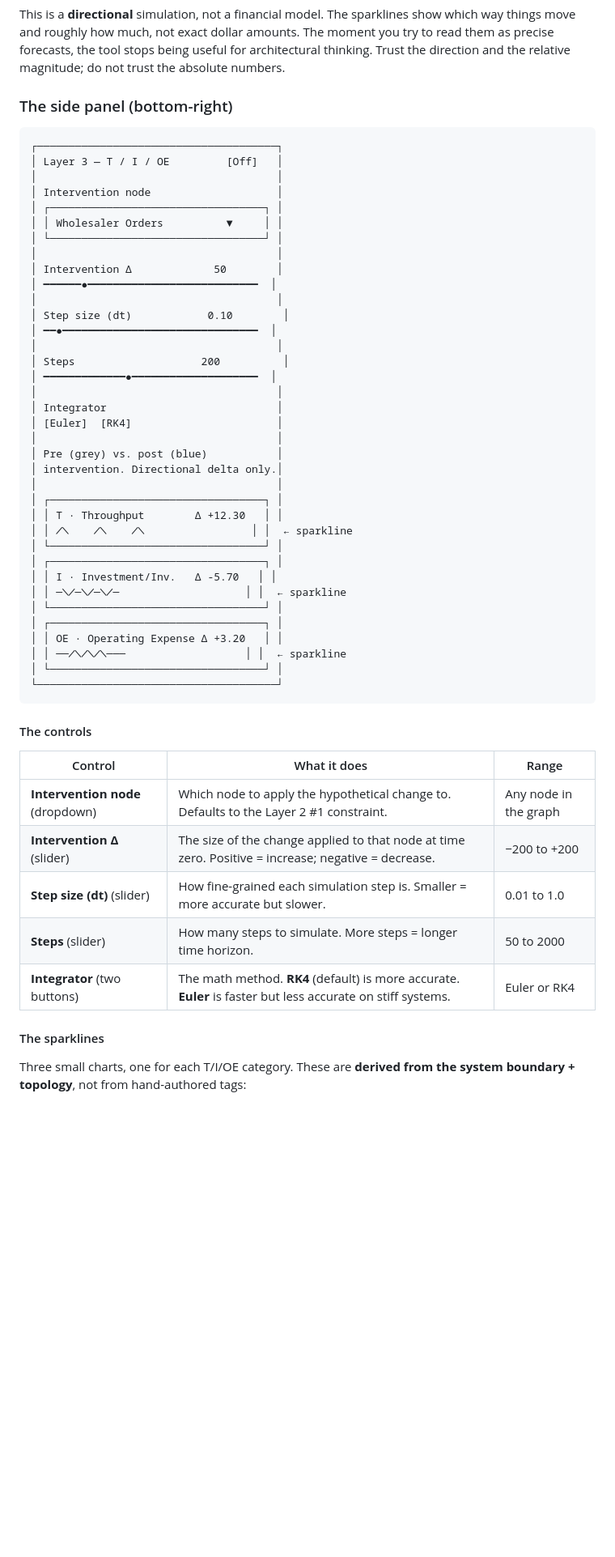
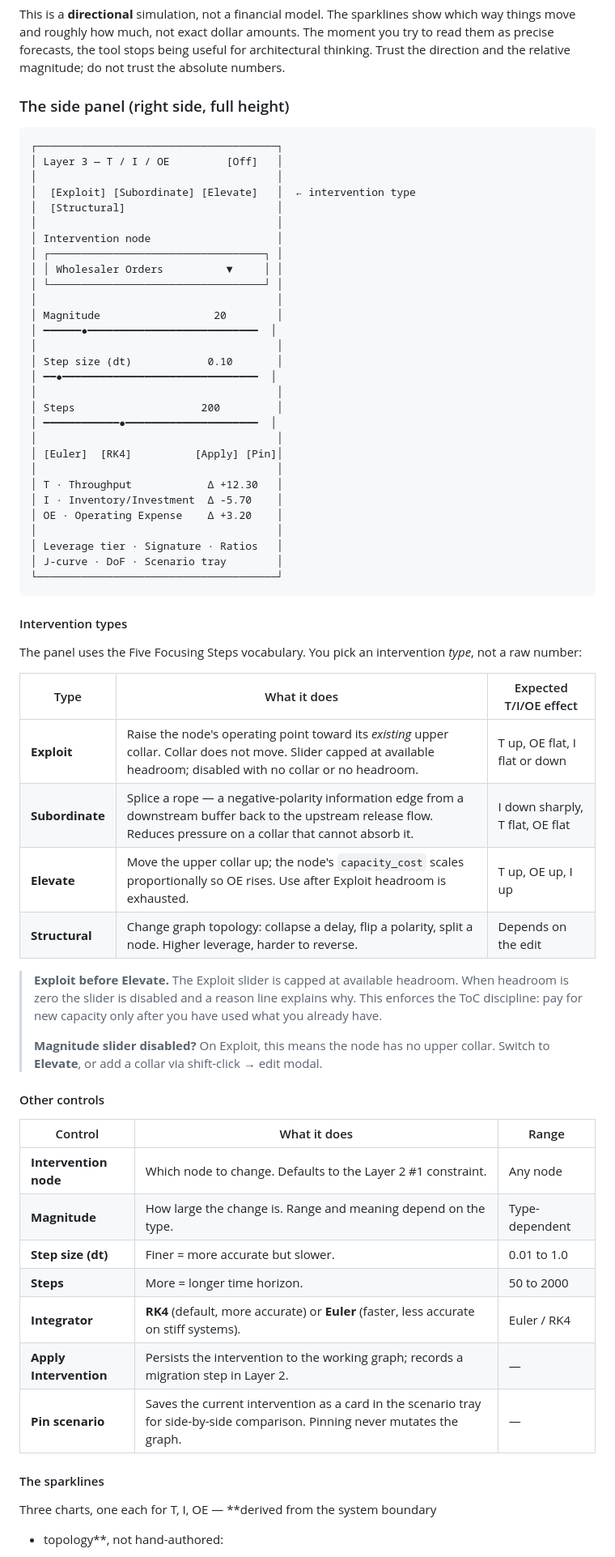
Before and after one commit to jayanthbagare/system_thinking_layers, a Markdown page: README.md, the part around one of its changes. Shown at 81% size. Drawn GitHub-style; blank space fills up the shorter version.

````diff
--- a/README.md
+++ b/README.md
@@ -633,58 +635,75 @@ dollar amounts. The moment you try to read them as precise forecasts, the
 tool stops being useful for architectural thinking. Trust the direction
 and the relative magnitude; do not trust the absolute numbers.
 
-### The side panel (bottom-right)
+### The side panel (right side, full height)
 
 ```
 ┌──────────────────────────────────────┐
 │ Layer 3 — T / I / OE         [Off]   │
+│                                      │
+│  [Exploit] [Subordinate] [Elevate]   │  ← intervention type
+│  [Structural]                        │
 │                                      │
 │ Intervention node                    │
 │ ┌──────────────────────────────────┐ │
 │ │ Wholesaler Orders          ▼     │ │
 │ └──────────────────────────────────┘ │
 │                                      │
-│ Intervention Δ             50        │
+│ Magnitude                  20        │
 │ ━━━━━━●━━━━━━━━━━━━━━━━━━━━━━━━━━━  │
 │                                      │
-│ Step size (dt)            0.10        │
+│ Step size (dt)            0.10       │
 │ ━━●━━━━━━━━━━━━━━━━━━━━━━━━━━━━━━━  │
 │                                      │
-│ Steps                    200          │
-│ ━━━━━━━━━━━━━●━━━━━━━━━━━━━━━━━━━━  │
+│ Steps                    200         │
+│ ━━━━━━━━━━━━●━━━━━━━━━━━━━━━━━━━━━  │
 │                                      │
-│ Integrator                           │
-│ [Euler]  [RK4]                       │
+│ [Euler]  [RK4]          [Apply] [Pin]│
 │                                      │
-│ Pre (grey) vs. post (blue)           │
-│ intervention. Directional delta only.│
+│ T · Throughput            Δ +12.30   │
+│ I · Inventory/Investment  Δ -5.70    │
+│ OE · Operating Expense    Δ +3.20    │
 │                                      │
-│ ┌──────────────────────────────────┐ │
-│ │ T · Throughput        Δ +12.30   │ │
-│ │ ╱╲    ╱╲    ╱╲                 │ │  ← sparkline
-│ └──────────────────────────────────┘ │
-│ ┌──────────────────────────────────┐ │
-│ │ I · Investment/Inv.   Δ -5.70   │ │
-│ │ ─╲╱─╲╱─╲╱─                    │ │  ← sparkline
-│ └──────────────────────────────────┘ │
-│ ┌──────────────────────────────────┐ │
-│ │ OE · Operating Expense Δ +3.20   │ │
-│ │ ──╱╲╱╲╱╲───                   │ │  ← sparkline
-│ └──────────────────────────────────┘ │
+│ Leverage tier · Signature · Ratios   │
+│ J-curve · DoF · Scenario tray        │
 └──────────────────────────────────────┘
 ```
 
-#### The controls
+#### Intervention types
 
-| Control                          | What it does                                                                                                 | Range                 |
-| -------------------------------- | ------------------------------------------------------------------------------------------------------------ | --------------------- |
-| **Intervention node** (dropdown) | Which node to apply the hypothetical change to. Defaults to the Layer 2 #1 constraint.                       | Any node in the graph |
-| **Intervention Δ** (slider)      | The size of the change applied to that node at time zero. Positive = increase; negative = decrease.          | −200 to +200          |
-| **Step size (dt)** (slider)      | How fine-grained each simulation step is. Smaller = more accurate but slower.                                | 0.01 to 1.0           |
-| **Steps** (slider)               | How many steps to simulate. More steps = longer time horizon.                                                | 50 to 2000            |
-| **Integrator** (two buttons)     | The math method. **RK4** (default) is more accurate. **Euler** is faster but less accurate on stiff systems. | Euler or RK4          |
+The panel uses the Five Focusing Steps vocabulary. You pick an
+intervention *type*, not a raw number:
+
+| Type            | What it does                                                                                                                   | Expected T/I/OE effect          |
+| --------------- | ------------------------------------------------------------------------------------------------------------------------------ | ------------------------------- |
+| **Exploit**     | Raise the node's operating point toward its *existing* upper collar. Collar does not move. Slider capped at available headroom; disabled with no collar or no headroom. | T up, OE flat, I flat or down |
+| **Subordinate** | Splice a rope — a negative-polarity information edge from a downstream buffer back to the upstream release flow. Reduces pressure on a collar that cannot absorb it.    | I down sharply, T flat, OE flat |
+| **Elevate**     | Move the upper collar up; the node's `capacity_cost` scales proportionally so OE rises. Use after Exploit headroom is exhausted. | T up, OE up, I up             |
+| **Structural**  | Change graph topology: collapse a delay, flip a polarity, split a node. Higher leverage, harder to reverse.                    | Depends on the edit             |
+
+> **Exploit before Elevate.** The Exploit slider is capped at available
+> headroom. When headroom is zero the slider is disabled and a reason
+> line explains why. This enforces the ToC discipline: pay for new
+> capacity only after you have used what you already have.
+>
+> **Magnitude slider disabled?** On Exploit, this means the node has no
+> upper collar. Switch to **Elevate**, or add a collar via shift-click →
+> edit modal.
+
+#### Other controls
+
+| Control                  | What it does                                                                              | Range          |
+| ------------------------ | ----------------------------------------------------------------------------------------- | -------------- |
+| **Intervention node**    | Which node to change. Defaults to the Layer 2 #1 constraint.                             | Any node       |
+| **Magnitude**            | How large the change is. Range and meaning depend on the type.                            | Type-dependent |
+| **Step size (dt)**       | Finer = more accurate but slower.                                                         | 0.01 to 1.0    |
+| **Steps**                | More = longer time horizon.                                                               | 50 to 2000     |
+| **Integrator**           | **RK4** (default, more accurate) or **Euler** (faster, less accurate on stiff systems).  | Euler / RK4    |
+| **Apply Intervention**   | Persists the intervention to the working graph; records a migration step in Layer 2.     | —              |
+| **Pin scenario**         | Saves the current intervention as a card in the scenario tray for side-by-side comparison. Pinning never mutates the graph. | — |
 
 #### The sparklines
 
-Three small charts, one for each T/I/OE category. These are **derived from the system boundary + topology**, not from hand-authored tags:
+Three charts, one each for T, I, OE — **derived from the system boundary
++ topology**, not hand-authored:
 
````
Also changed, not shown: other parts of README.md (+52 -60 lines), docs/usage-guide.md (+48 -17 lines).
